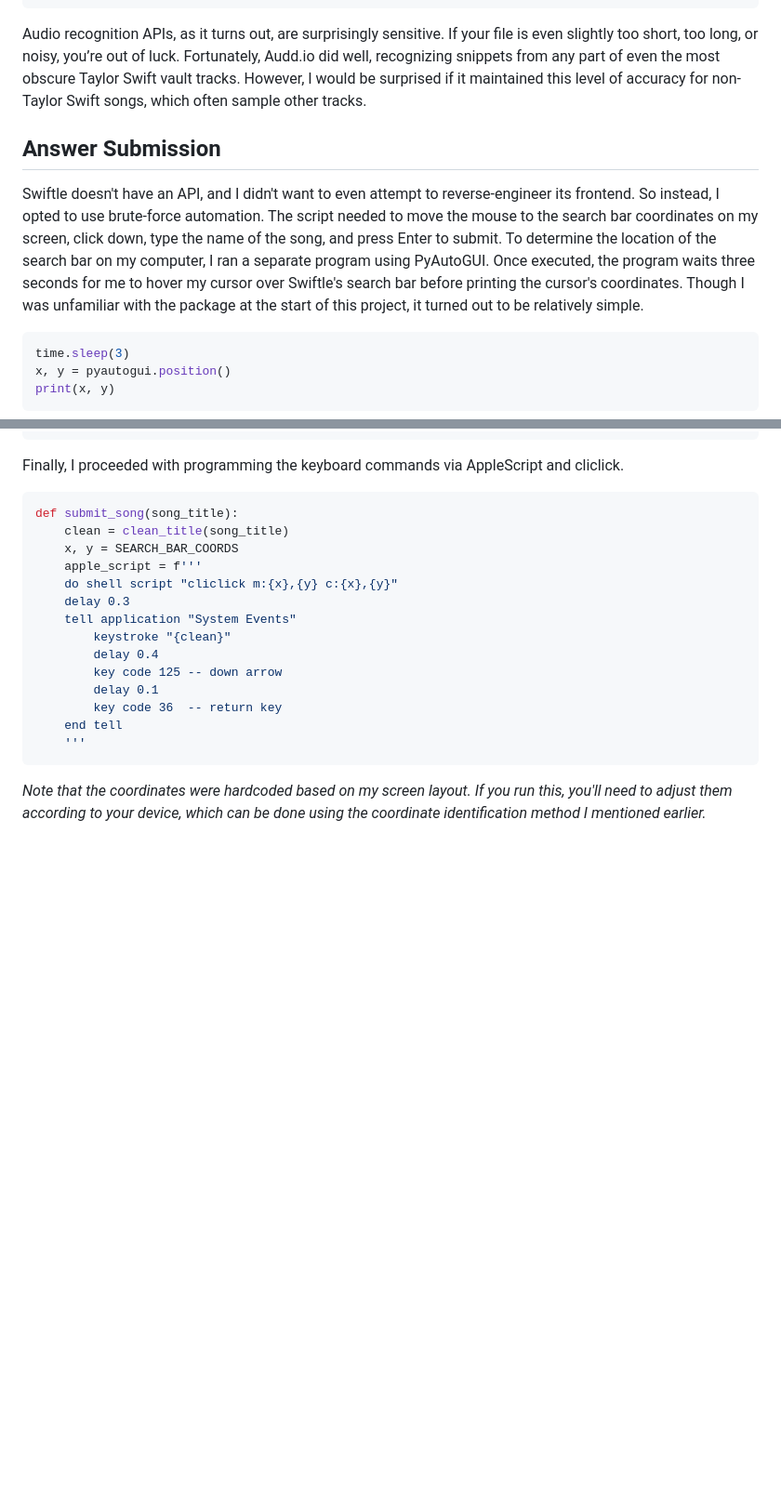
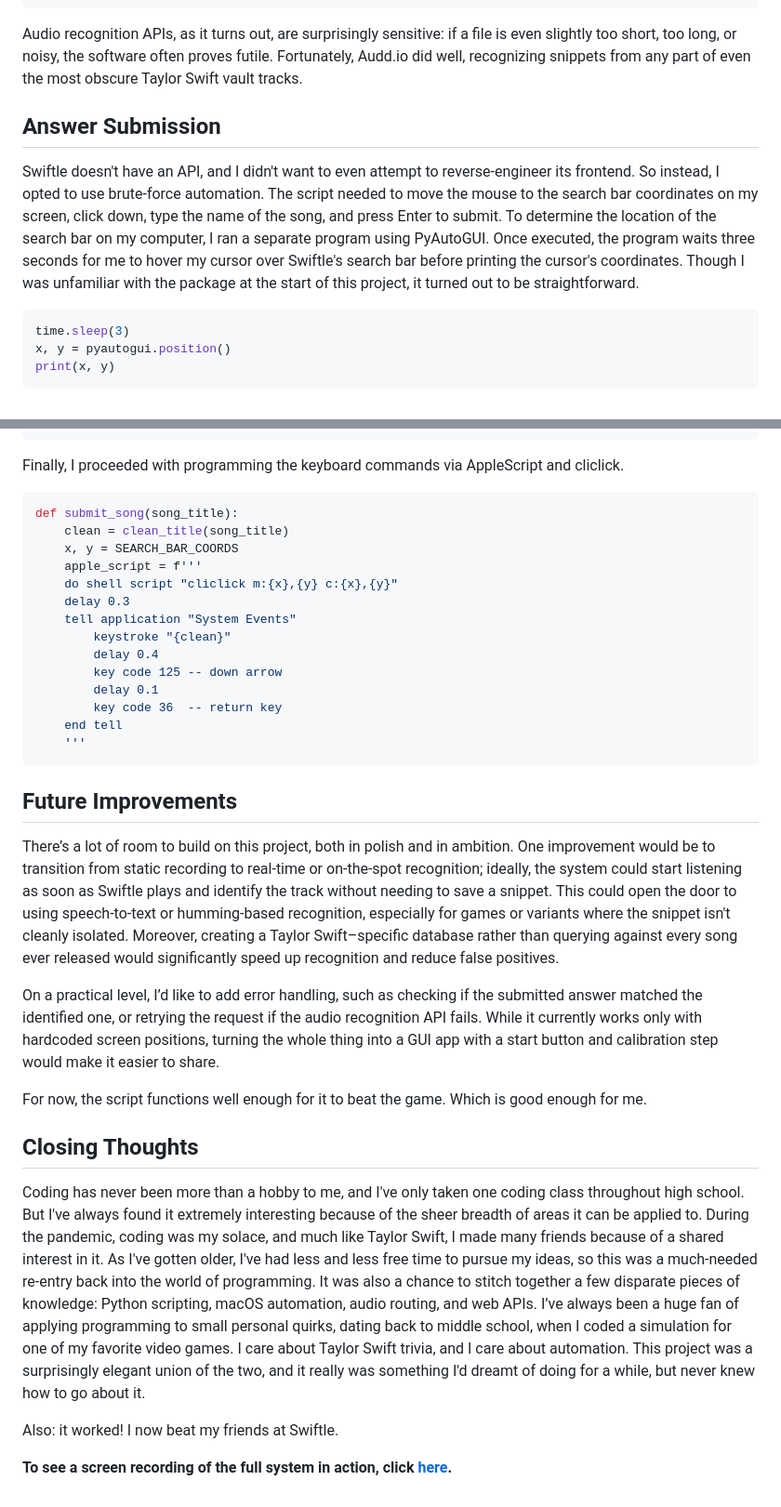
Before and after one commit to connor-huh/swiftle, a Markdown page: README.md, 2 parts joined by grey strips. Shown at 93% size. GitHub-like rendering; blank space fills up the shorter version.

````diff
--- a/README.md
+++ b/README.md
@@ -49,11 +49,11 @@ def identify_song(filename='snippet.wav'):
     return result['result'].get('title', '').strip()
 ```
 
-Audio recognition APIs, as it turns out, are surprisingly sensitive. If your file is even slightly too short, too long, or noisy, you’re out of luck. Fortunately, Audd.io did well, recognizing snippets from any part of even the most obscure Taylor Swift vault tracks. However, I would be surprised if it maintained this level of accuracy for non-Taylor Swift songs, which often sample other tracks.
+Audio recognition APIs, as it turns out, are surprisingly sensitive: if a file is even slightly too short, too long, or noisy, the software often proves futile. Fortunately, Audd.io did well, recognizing snippets from any part of even the most obscure Taylor Swift vault tracks.
 
 ## Answer Submission
 
-Swiftle doesn't have an API, and I didn't want to even attempt to reverse-engineer its frontend. So instead, I opted to use brute-force automation. The script needed to move the mouse to the search bar coordinates on my screen, click down, type the name of the song, and press Enter to submit. To determine the location of the search bar on my computer, I ran a separate program using PyAutoGUI. Once executed, the program waits three seconds for me to hover my cursor over Swiftle's search bar before printing the cursor's coordinates. Though I was unfamiliar with the package at the start of this project, it turned out to be relatively simple.
+Swiftle doesn't have an API, and I didn't want to even attempt to reverse-engineer its frontend. So instead, I opted to use brute-force automation. The script needed to move the mouse to the search bar coordinates on my screen, click down, type the name of the song, and press Enter to submit. To determine the location of the search bar on my computer, I ran a separate program using PyAutoGUI. Once executed, the program waits three seconds for me to hover my cursor over Swiftle's search bar before printing the cursor's coordinates. Though I was unfamiliar with the package at the start of this project, it turned out to be straightforward.
 
 ```python
 time.sleep(3)
@@ -87,4 +87,20 @@ def submit_song(song_title):
     '''
 ```
 
-_Note that the coordinates were hardcoded based on my screen layout. If you run this, you'll need to adjust them according to your device, which can be done using the coordinate identification method I mentioned earlier._
+## Future Improvements
+
+There’s a lot of room to build on this project, both in polish and in ambition. One improvement would be to transition from static recording to real-time or on-the-spot recognition; ideally, the system could start listening as soon as Swiftle plays and identify the track without needing to save a snippet. This could open the door to using speech-to-text or humming-based recognition, especially for games or variants where the snippet isn't cleanly isolated. Moreover, creating a Taylor Swift–specific database rather than querying against every song ever released would significantly speed up recognition and reduce false positives.
+
+On a practical level, I’d like to add error handling, such as checking if the submitted answer matched the identified one, or retrying the request if the audio recognition API fails.
+While it currently works only with hardcoded screen positions, turning the whole thing into a GUI app with a start button and calibration step would make it easier to share.
+
+For now, the script functions well enough for it to beat the game. Which is good enough for me.
+
+## Closing Thoughts
+
+Coding has never been more than a hobby to me, and I've only taken one coding class throughout high school. But I've always found it extremely interesting because of the sheer breadth of areas it can be applied to. During the pandemic, coding was my solace, and much like Taylor Swift, I made many friends because of a shared interest in it. As I've gotten older, I've had less and less free time to pursue my ideas, so this was a much-needed re-entry back into the world of programming. It was also a chance to stitch together a few disparate pieces of knowledge: Python scripting, macOS automation, audio routing, and web APIs. I’ve always been a huge fan of applying programming to small personal quirks, dating back to middle school, when I coded a simulation for one of my favorite video games. I care about Taylor Swift trivia, and I care about automation. This project was a surprisingly elegant union of the two, and it really was something I'd dreamt of doing for a while, but never knew how to go about it.
+
+Also: it worked! I now beat my friends at Swiftle.
+
+
+**To see a screen recording of the full system in action, click [here](https://drive.google.com/file/d/1bM_AaMuAZHXNEoU8eTbdE9HFP9nqOzRr/view?usp=sharing).**
````
